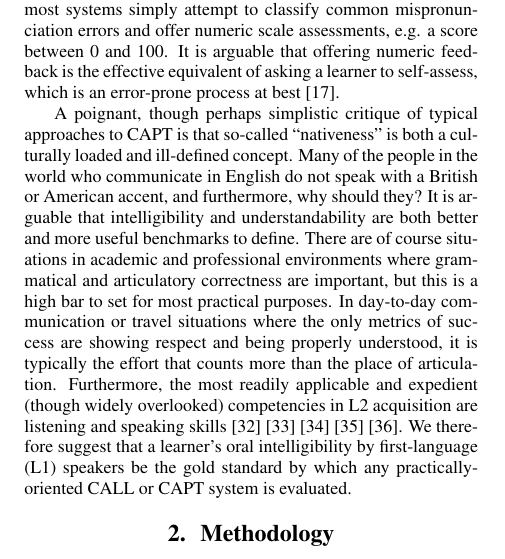
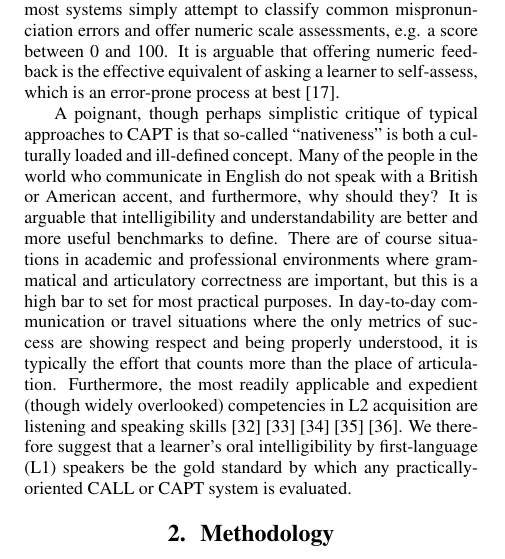
Before and after one commit to nikwolfe7/position-paper, a LaTeX paper (app-overview.tex, which reads introduction.tex): part of one column of page 1 of 3, cut so that both start at the same text. Compiled offline with pdfLaTeX.

Commit message:
something

```diff
--- a/introduction.tex
+++ b/introduction.tex
@@ -5,4 +5,4 @@ The preeminent approach taken by popular computer-assisted language learning (CA
 
 While an exhaustive evaluation of the pros and cons of each of these systems is beyond the scope of this paper, we can broadly categorize their approaches as being focused on the detection and classification of pronunciation errors with the contextual aim of helping a learner develop a ``native-sounding'' accent. Learner feedback in systems like NativeAccent\textregistered \ is geared towards emphasizing native articulatory correctness, whereas most systems simply attempt to classify common mispronunciation errors and offer numeric scale assessments, e.g. a score between 0 and 100. It is arguable that offering numeric feedback is the effective equivalent of asking a learner to self-assess, which is an error-prone process at best \cite{eskenazi2007nativeaccenttm}.
 
-A poignant, though perhaps simplistic critique of typical approaches to CAPT is that so-called ``nativeness'' is both a culturally loaded and ill-defined concept. Many of the people in the world who communicate in English do not speak with a British or American accent, and furthermore, why should they? It is arguable that intelligibility and understandability are both better and more useful benchmarks to define. There are of course situations in academic and professional environments where grammatical and articulatory correctness are important, but this is a high bar to set for most practical purposes. In day-to-day communication or travel situations where the only metrics of success are showing respect and being properly understood, it is typically the effort that counts more than the place of articulation. Furthermore, the most readily applicable and expedient (though widely overlooked) competencies in L2 acquisition are listening and speaking skills \cite{brown1996performance} \cite{renukadevirole} \cite{feyten1991power} \cite{nunan2002listening} \cite{ferris1996academic}. We therefore suggest that a learner's oral intelligibility by first-language (L1) speakers be the gold standard by which any practically-oriented CALL or CAPT system is evaluated.
+A poignant, though perhaps simplistic critique of typical approaches to CAPT is that so-called ``nativeness'' is both a culturally loaded and ill-defined concept. Many of the people in the world who communicate in English do not speak with a British or American accent, and furthermore, why should they? It is arguable that intelligibility and understandability are better and more useful benchmarks to define. There are of course situations in academic and professional environments where grammatical and articulatory correctness are important, but this is a high bar to set for most practical purposes. In day-to-day communication or travel situations where the only metrics of success are showing respect and being properly understood, it is typically the effort that counts more than the place of articulation. Furthermore, the most readily applicable and expedient (though widely overlooked) competencies in L2 acquisition are listening and speaking skills \cite{brown1996performance} \cite{renukadevirole} \cite{feyten1991power} \cite{nunan2002listening} \cite{ferris1996academic}. We therefore suggest that a learner's oral intelligibility by first-language (L1) speakers be the gold standard by which any practically-oriented CALL or CAPT system is evaluated.
```
Also changed, not shown: app-overview.pdf, 3 other files.
